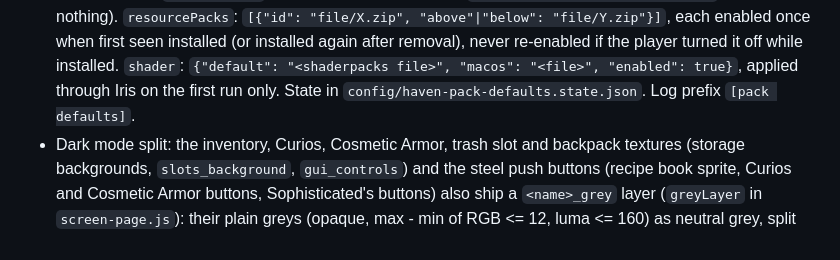
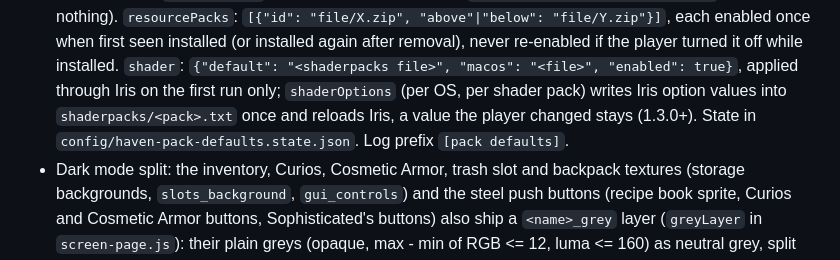
Before and after one commit to Frosthaven/minecraft-create-ui-remix, a Markdown page: CLAUDE.md, the part around the change. GitHub-like rendering.

Commit message:
CLAUDE.md: shaderOptions in the pack defaults

```diff
--- a/CLAUDE.md
+++ b/CLAUDE.md
@@ -357,7 +357,9 @@ mod and packs were `minecraft-dark-mode-fixes`, merged in with history):
   `resourcePacks`: `[{"id": "file/X.zip", "above"|"below": "file/Y.zip"}]`, each enabled once when first seen
   installed (or installed again after removal), never re-enabled if the player turned it off while installed.
   `shader`: `{"default": "<shaderpacks file>", "macos": "<file>", "enabled": true}`, applied through Iris on the first
-  run only. State in `config/haven-pack-defaults.state.json`. Log prefix `[pack defaults]`.
+  run only; `shaderOptions` (per OS, per shader pack) writes Iris option values into `shaderpacks/<pack>.txt` once and
+  reloads Iris, a value the player changed stays (1.3.0+). State in `config/haven-pack-defaults.state.json`. Log prefix
+  `[pack defaults]`.
 - Dark mode split: the inventory, Curios, Cosmetic Armor, trash slot and backpack textures (storage backgrounds,
   `slots_background`, `gui_controls`) and the steel push buttons (recipe book sprite, Curios and Cosmetic Armor buttons,
   Sophisticated's buttons) also ship a `<name>_grey` layer (`greyLayer` in `screen-page.js`): their plain greys (opaque,
```
